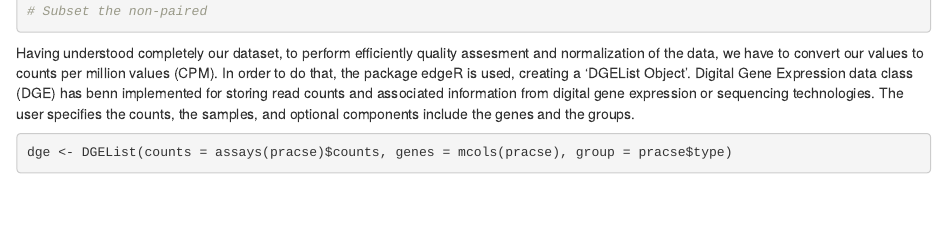
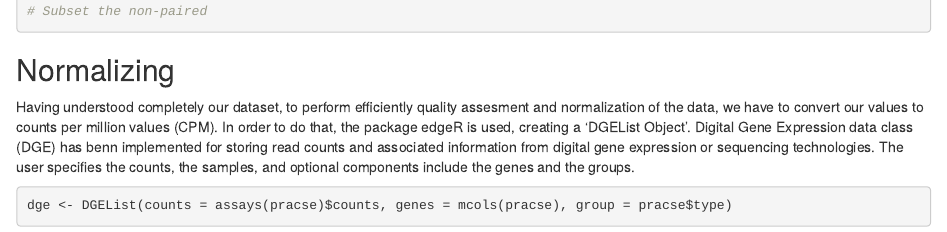
Before and after one commit to davidmasp/IEO_PRAC_analysis, an R Markdown document (prac_analysis_doc.Rmd): the page in a window 1100 px wide, from 2290 px down. Rendered offline with R 4.5, knitr and Pandoc, with nearby package versions; some code elsewhere in the file could not run offline.

Commit message:
sdsjabjas

````diff
--- a/prac_analysis_doc.Rmd
+++ b/prac_analysis_doc.Rmd
@@ -103,6 +103,7 @@ table(colData(pracse.filt.dupl)$type)
 
 ```
 
+## Normalizing
 
 Having understood completely our dataset, to perform efficiently quality assesment and normalization of the data, we have to convert our values to counts per million values (CPM). In order to do that, the package edgeR is used, creating a 'DGEList Object'.
 Digital Gene Expression data class (DGE) has benn implemented for storing read counts and associated information from digital gene expression or sequencing technologies. The user specifies the counts, the samples, and optional components include the genes and the groups.
````
Also changed, not shown: prac_analysis_doc.Rmd (2 more changed lines).
